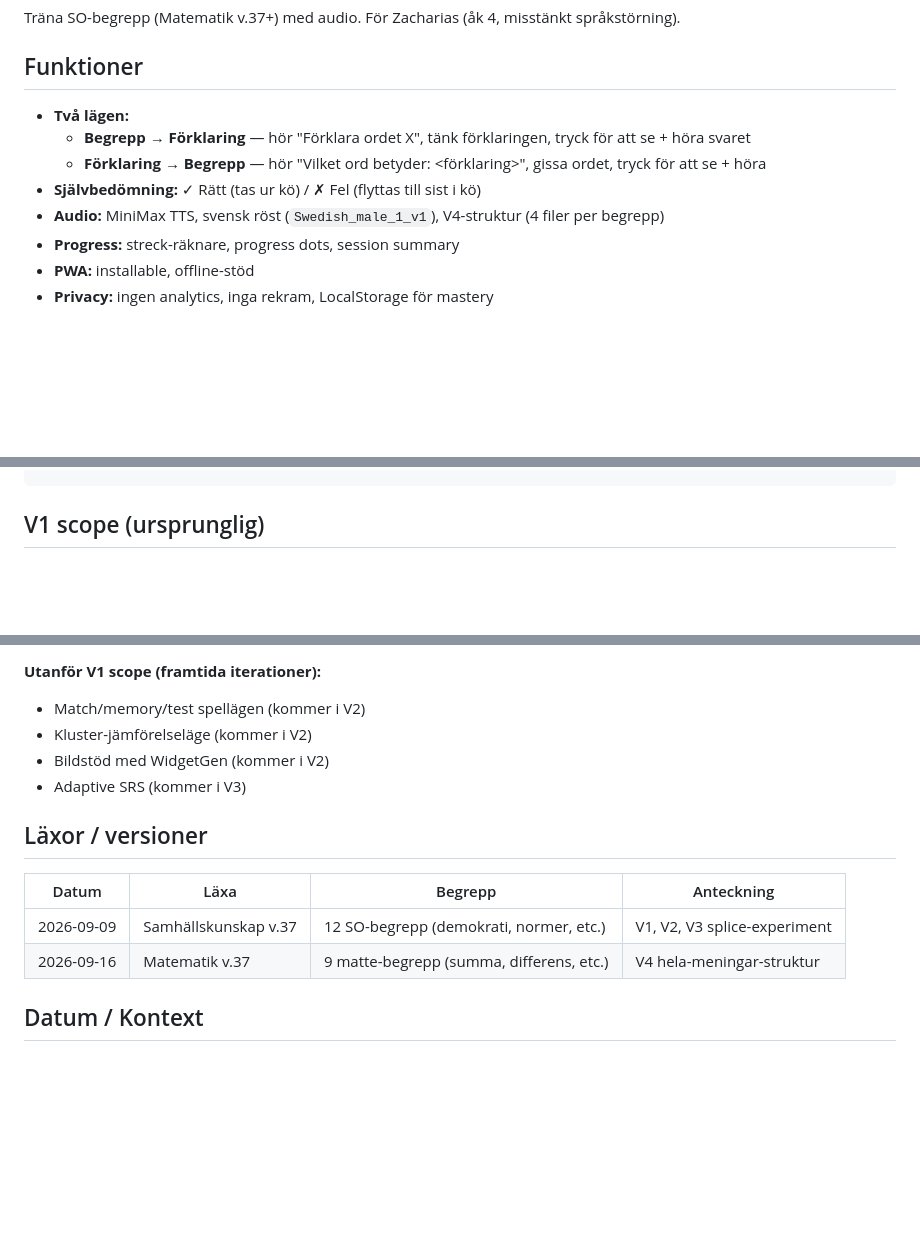
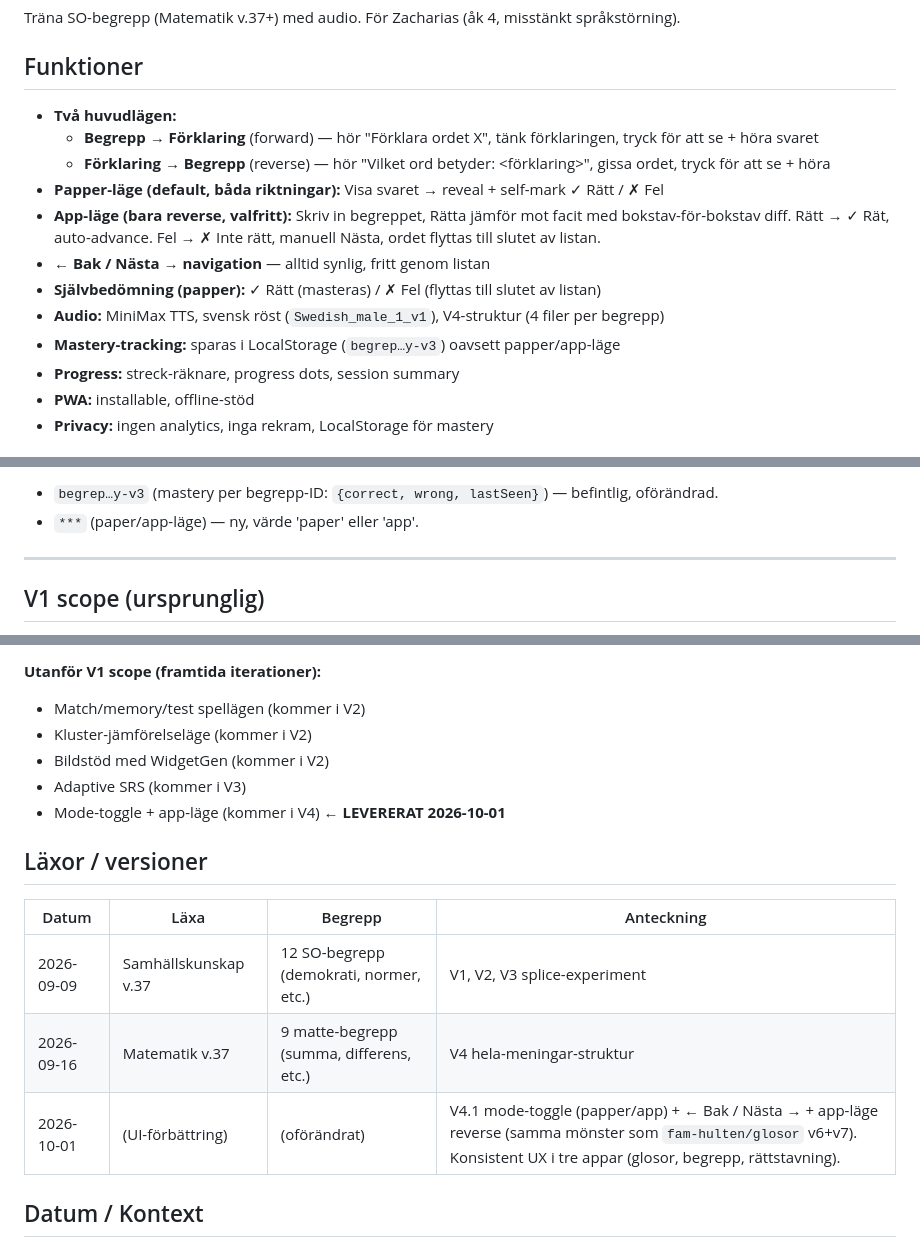
Before and after one commit to fam-hulten/begrepp, a Markdown page: README.md, 3 parts joined by grey strips. Rendered like a GitHub page; blank space fills up the shorter version.

```diff
--- a/README.md
+++ b/README.md
@@ -4,11 +4,15 @@ Träna SO-begrepp (Matematik v.37+) med audio. För Zacharias (åk 4, misstänkt
 
 ## Funktioner
 
-- **Två lägen:**
-  - **Begrepp → Förklaring** — hör "Förklara ordet X", tänk förklaringen, tryck för att se + höra svaret
-  - **Förklaring → Begrepp** — hör "Vilket ord betyder: <förklaring>", gissa ordet, tryck för att se + höra
-- **Självbedömning:** ✓ Rätt (tas ur kö) / ✗ Fel (flyttas till sist i kö)
+- **Två huvudlägen:**
+  - **Begrepp → Förklaring** (forward) — hör "Förklara ordet X", tänk förklaringen, tryck för att se + höra svaret
+  - **Förklaring → Begrepp** (reverse) — hör "Vilket ord betyder: <förklaring>", gissa ordet, tryck för att se + höra
+- **Papper-läge (default, båda riktningar):** Visa svaret → reveal + self-mark ✓ Rätt / ✗ Fel
+- **App-läge (bara reverse, valfritt):** Skriv in begreppet, Rätta jämför mot facit med bokstav-för-bokstav diff. Rätt → ✓ Rät, auto-advance. Fel → ✗ Inte rätt, manuell Nästa, ordet flyttas till slutet av listan.
+- **← Bak / Nästa → navigation** — alltid synlig, fritt genom listan
+- **Självbedömning (papper):** ✓ Rätt (masteras) / ✗ Fel (flyttas till slutet av listan)
 - **Audio:** MiniMax TTS, svensk röst (`Swedish_male_1_v1`), V4-struktur (4 filer per begrepp)
+- **Mastery-tracking:** sparas i LocalStorage (`begrep…y-v3`) oavsett papper/app-läge
 - **Progress:** streck-räknare, progress dots, session summary
 - **PWA:** installable, offline-stöd
 - **Privacy:** ingen analytics, inga rekram, LocalStorage för mastery
@@ -122,3 +181,8 @@ Se **[WORKFLOW.md](WORKFLOW.md)** för steg-för-steg-guide:
+- `begrep…y-v3` (mastery per begrepp-ID: `{correct, wrong, lastSeen}`) — befintlig, oförändrad.
+- `***` (paper/app-läge) — ny, värde 'paper' eller 'app'.
+
+---
+
 ## V1 scope (ursprunglig)
 
 - 9 begrepp (Matematik v.37, addition till subtraktion)
@@ -132,6 +196,7 @@ Se **[WORKFLOW.md](WORKFLOW.md)** för steg-för-steg-guide:
 - Kluster-jämförelseläge (kommer i V2)
 - Bildstöd med WidgetGen (kommer i V2)
 - Adaptive SRS (kommer i V3)
+- Mode-toggle + app-läge (kommer i V4) ← **LEVERERAT 2026-10-01**
 
 ## Läxor / versioner
 
@@ -139,6 +204,7 @@ Se **[WORKFLOW.md](WORKFLOW.md)** för steg-för-steg-guide:
 |-------|------|---------|------------|
 | 2026-09-09 | Samhällskunskap v.37 | 12 SO-begrepp (demokrati, normer, etc.) | V1, V2, V3 splice-experiment |
 | 2026-09-16 | Matematik v.37 | 9 matte-begrepp (summa, differens, etc.) | V4 hela-meningar-struktur |
+| 2026-10-01 | (UI-förbättring) | (oförändrat) | V4.1 mode-toggle (papper/app) + ← Bak / Nästa → + app-läge reverse (samma mönster som `fam-hulten/glosor` v6+v7). Konsistent UX i tre appar (glosor, begrepp, rättstavning). |
 
 ## Datum / Kontext
 
```
Also changed, not shown: other parts of README.md (+55 -0 lines).
